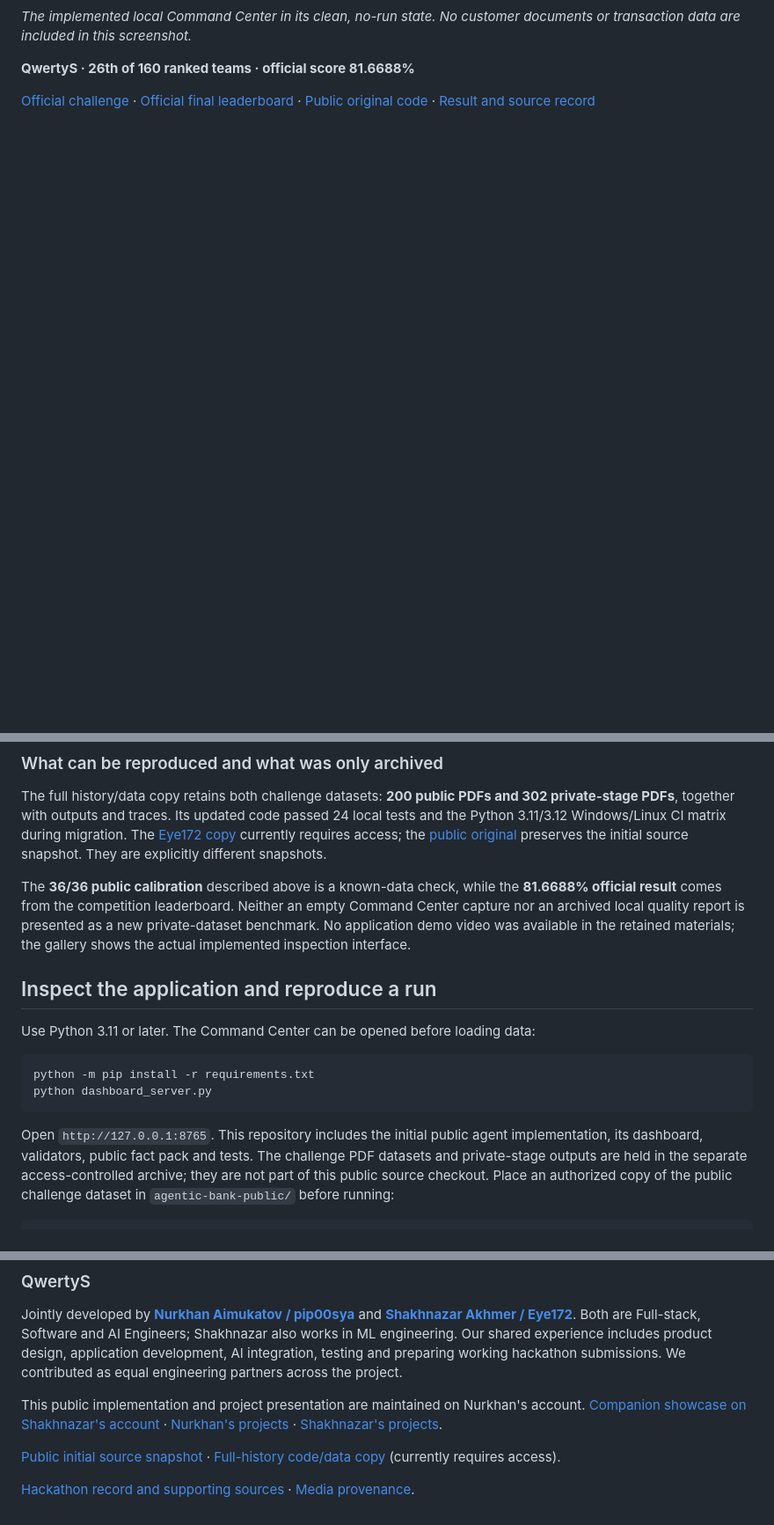
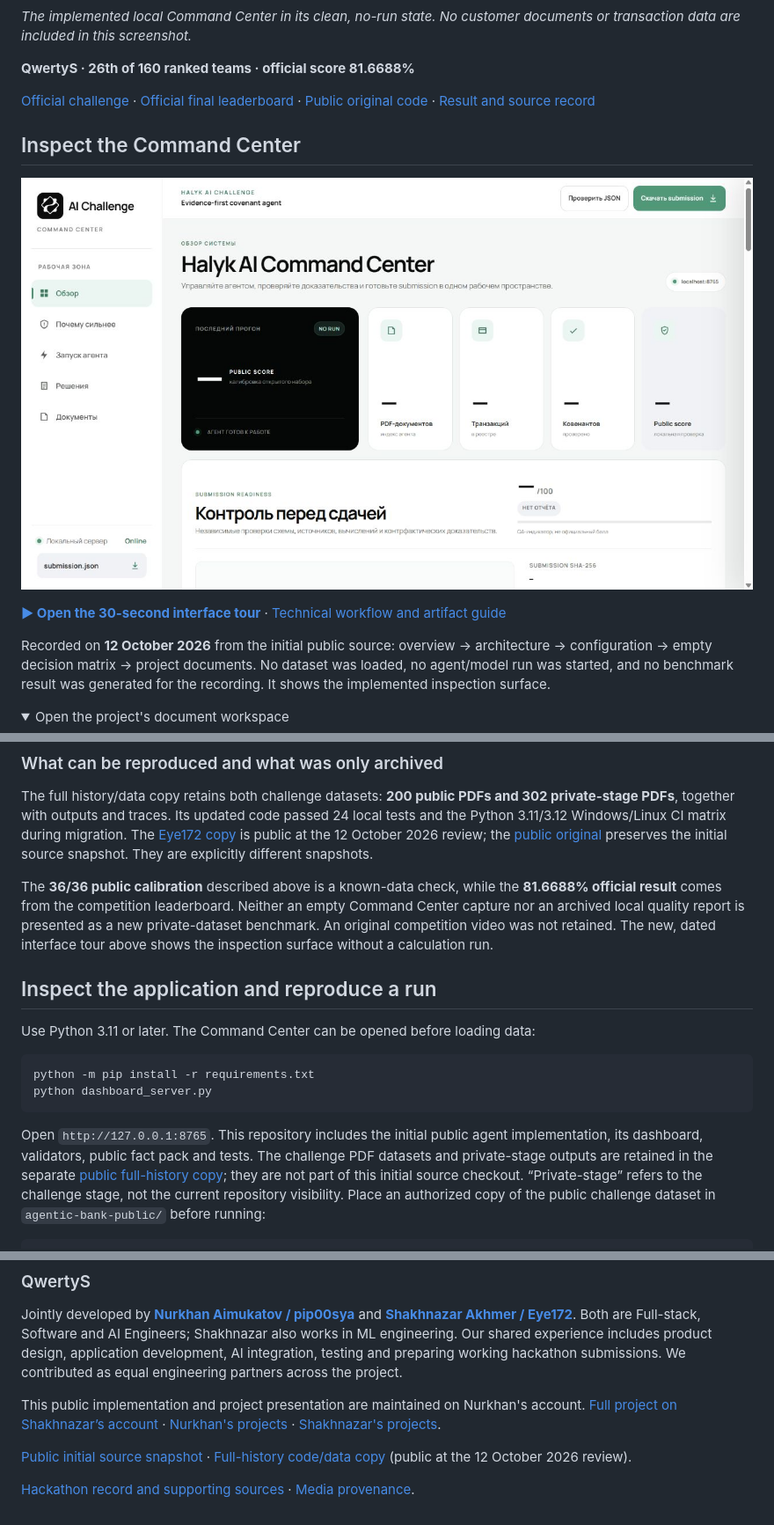
Before and after one commit to pip00sya/Halyk-ai-agent, a Markdown page: README.md, 3 parts joined by grey strips. Shown at 88% size. Drawn GitHub-style; pictures changed too: docs/portfolio/media/demo-preview.jpg (added); folded sections open; blank space fills up the shorter version.

Commit message:
Enrich Halyk portfolio with interface recording and reproduction boundaries

```diff
--- a/README.md
+++ b/README.md
@@ -13,3 +13,18 @@ A document-analysis agent for the Halyk AI Challenge. It reads a document archiv
 [Official final leaderboard](https://halykbank.kz/storage/app/media/2026/8/leaderboard_final.xlsx) ·
 [Public original code](https://github.com/pip00sya/Halyk-ai-agent) ·
 [Result and source record](docs/portfolio/HACKATHON.md)
+
+## Inspect the Command Center
+
+[![The newly recorded interface tour starts with the real, idle Halyk Command Center.](docs/portfolio/media/demo-preview.jpg)](docs/portfolio/media/halyk-interface-tour.mp4)
+
+**[▶ Open the 30-second interface tour](docs/portfolio/media/halyk-interface-tour.mp4)** ·
+[Technical workflow and artifact guide](docs/portfolio/TECHNICAL.md)
+
+Recorded on **12 October 2026** from the initial public source: overview →
+architecture → configuration → empty decision matrix → project documents.
+No dataset was loaded, no agent/model run was started, and no benchmark result
+was generated for the recording. It shows the implemented inspection surface.
+
+<details><summary>Open the project's document workspace</summary>
+
@@ -91,15 +109,16 @@ The authoritative source remains the bank's spreadsheet.
 The full history/data copy retains both challenge datasets: **200 public PDFs and
 302 private-stage PDFs**, together with outputs and traces. Its updated code passed
 24 local tests and the Python 3.11/3.12 Windows/Linux CI matrix during migration.
-The [Eye172 copy](https://github.com/Eye172/halyk-hackathon-1) currently requires access;
+The [Eye172 copy](https://github.com/Eye172/halyk-hackathon-1) is public at the
+12 October 2026 review;
 the [public original](https://github.com/pip00sya/Halyk-ai-agent) preserves the initial
 source snapshot. They are explicitly different snapshots.
 
 The **36/36 public calibration** described above is a known-data check, while the
 **81.6688% official result** comes from the competition leaderboard. Neither an empty
 Command Center capture nor an archived local quality report is presented as a new
-private-dataset benchmark. No application demo video was available in the retained
-materials; the gallery shows the actual implemented inspection interface.
+private-dataset benchmark. An original competition video was not retained. The new, dated interface
+tour above shows the inspection surface without a calculation run.
 
 ## Inspect the application and reproduce a run
 
@@ -112,8 +131,10 @@ python dashboard_server.py
 
 Open `http://127.0.0.1:8765`. This repository includes the initial public agent
 implementation, its dashboard, validators, public fact pack and tests.
-The challenge PDF datasets and private-stage outputs are held in the separate
-access-controlled archive; they are not part of this public source checkout.
+The challenge PDF datasets and private-stage outputs are retained in the separate
+[public full-history copy](https://github.com/Eye172/halyk-hackathon-1); they are
+not part of this initial source checkout. “Private-stage” refers to the challenge
+stage, not the current repository visibility.
 Place an authorized copy of the public challenge dataset in `agentic-bank-public/`
 before running:
 
@@ -142,10 +163,10 @@ partners across the project.
 
 
 This public implementation and project presentation are maintained on Nurkhan's account.
-[Companion showcase on Shakhnazar's account](https://github.com/Eye172/halyk-covenant-agent-showcase) ·
+[Full project on Shakhnazar’s account](https://github.com/Eye172/halyk-hackathon-1) ·
 [Nurkhan's projects](https://github.com/pip00sya) · [Shakhnazar's projects](https://github.com/Eye172).
 
-[Public initial source snapshot](https://github.com/pip00sya/Halyk-ai-agent) · [Full-history code/data copy](https://github.com/Eye172/halyk-hackathon-1) (currently requires access).
+[Public initial source snapshot](https://github.com/pip00sya/Halyk-ai-agent) · [Full-history code/data copy](https://github.com/Eye172/halyk-hackathon-1) (public at the 12 October 2026 review).
 
 [Hackathon record and supporting sources](docs/portfolio/HACKATHON.md) ·
 [Media provenance](docs/portfolio/MEDIA.md).
```
Also changed, not shown: other parts of README.md (+3 -0 lines), docs/portfolio/MEDIA.md (+27 -15 lines), docs/portfolio/TECHNICAL.md (added, +67 -0 lines), docs/portfolio/media/documents-view.jpg (added), 3 other files.
